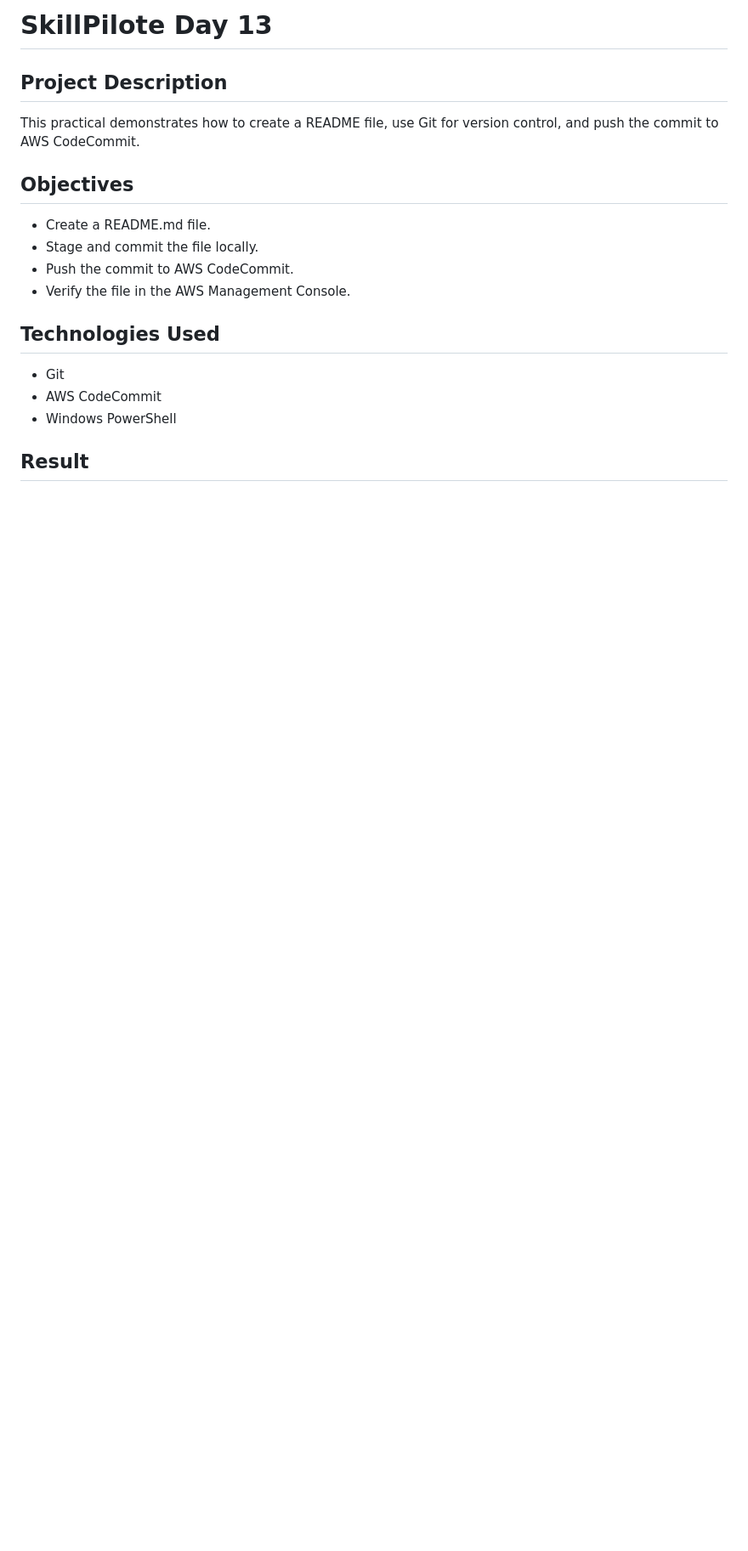
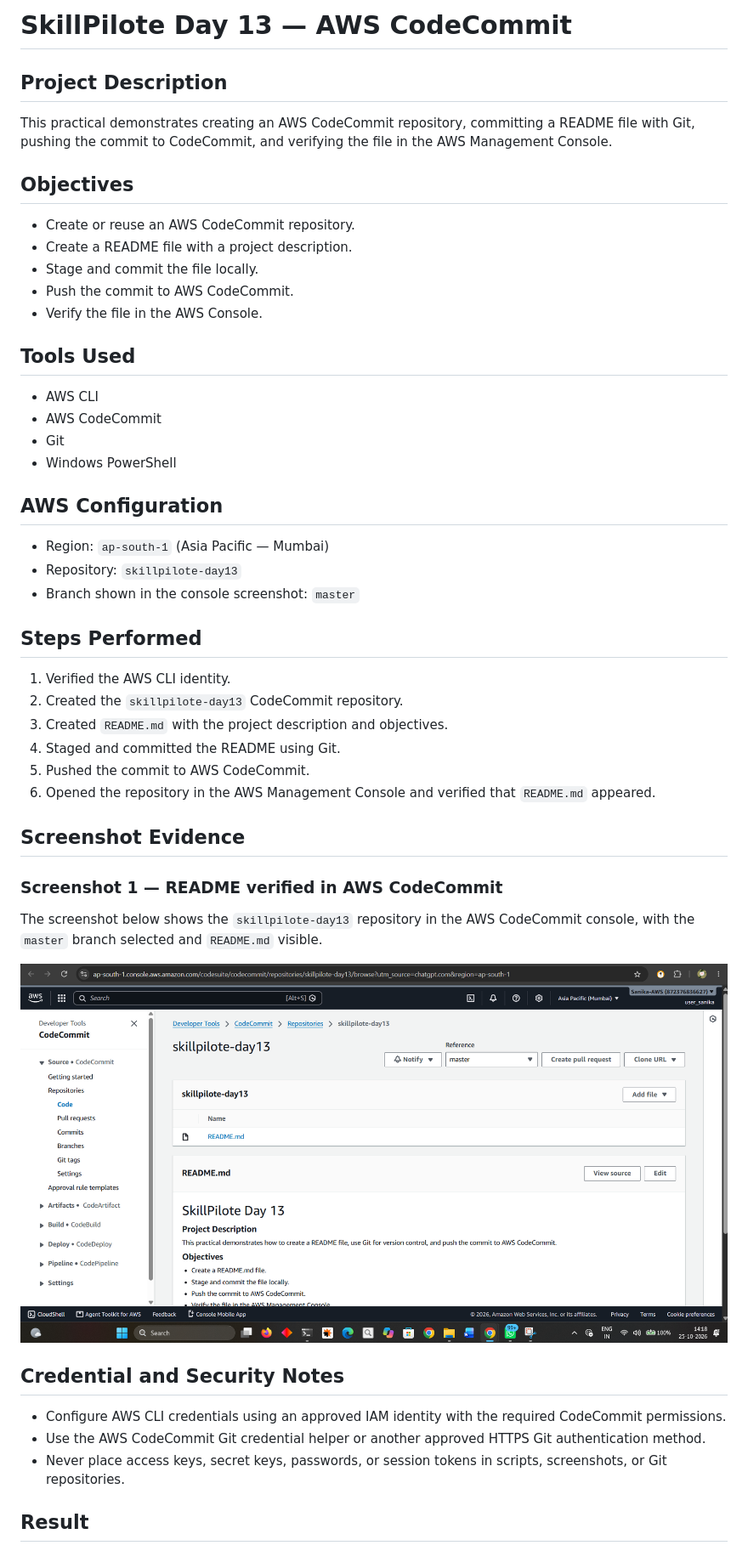
Before and after one commit to Sanika474/skillpilote-daily-tasks, a Markdown page: Day13-AWS-CodeCommit/README.md, the part around the change printed below. Shown: that part at 85% size. GitHub-like rendering; pictures changed too: Day13-AWS-CodeCommit/screenshots/codecommit-readme-verified.png (added); blank space fills up the shorter version.

Commit message:
Improve Day 13 practical with screenshot evidence

```diff
--- a/Day13-AWS-CodeCommit/README.md
+++ b/Day13-AWS-CodeCommit/README.md
@@ -1,18 +1,44 @@
-# SkillPilote Day 13
+# SkillPilote Day 13 — AWS CodeCommit
 
 ## Project Description
-This practical demonstrates how to create a README file,
-use Git for version control, and push the commit to AWS CodeCommit.
+This practical demonstrates creating an AWS CodeCommit repository, committing a README file with Git, pushing the commit to CodeCommit, and verifying the file in the AWS Management Console.
 
 ## Objectives
-- Create a README.md file.
+- Create or reuse an AWS CodeCommit repository.
+- Create a README file with a project description.
 - Stage and commit the file locally.
 - Push the commit to AWS CodeCommit.
-- Verify the file in the AWS Management Console.
+- Verify the file in the AWS Console.
 
-## Technologies Used
+## Tools Used
+- AWS CLI
+- AWS CodeCommit
 - Git
-- AWS CodeCommit
 - Windows PowerShell
 
+## AWS Configuration
+- Region: `ap-south-1` (Asia Pacific — Mumbai)
+- Repository: `skillpilote-day13`
+- Branch shown in the console screenshot: `master`
+
+## Steps Performed
+1. Verified the AWS CLI identity.
+2. Created the `skillpilote-day13` CodeCommit repository.
+3. Created `README.md` with the project description and objectives.
+4. Staged and committed the README using Git.
+5. Pushed the commit to AWS CodeCommit.
+6. Opened the repository in the AWS Management Console and verified that `README.md` appeared.
+
+## Screenshot Evidence
+
+### Screenshot 1 — README verified in AWS CodeCommit
+The screenshot below shows the `skillpilote-day13` repository in the AWS CodeCommit console, with the `master` branch selected and `README.md` visible.
+
+![README verified in AWS CodeCommit](screenshots/codecommit-readme-verified.png)
+
+## Credential and Security Notes
+- Configure AWS CLI credentials using an approved IAM identity with the required CodeCommit permissions.
+- Use the AWS CodeCommit Git credential helper or another approved HTTPS Git authentication method.
+- Never place access keys, secret keys, passwords, or session tokens in scripts, screenshots, or Git repositories.
+
 ## Result
```
Also changed, not shown: other parts of Day13-AWS-CodeCommit/README.md (+4 -2 lines), 1 other file.
